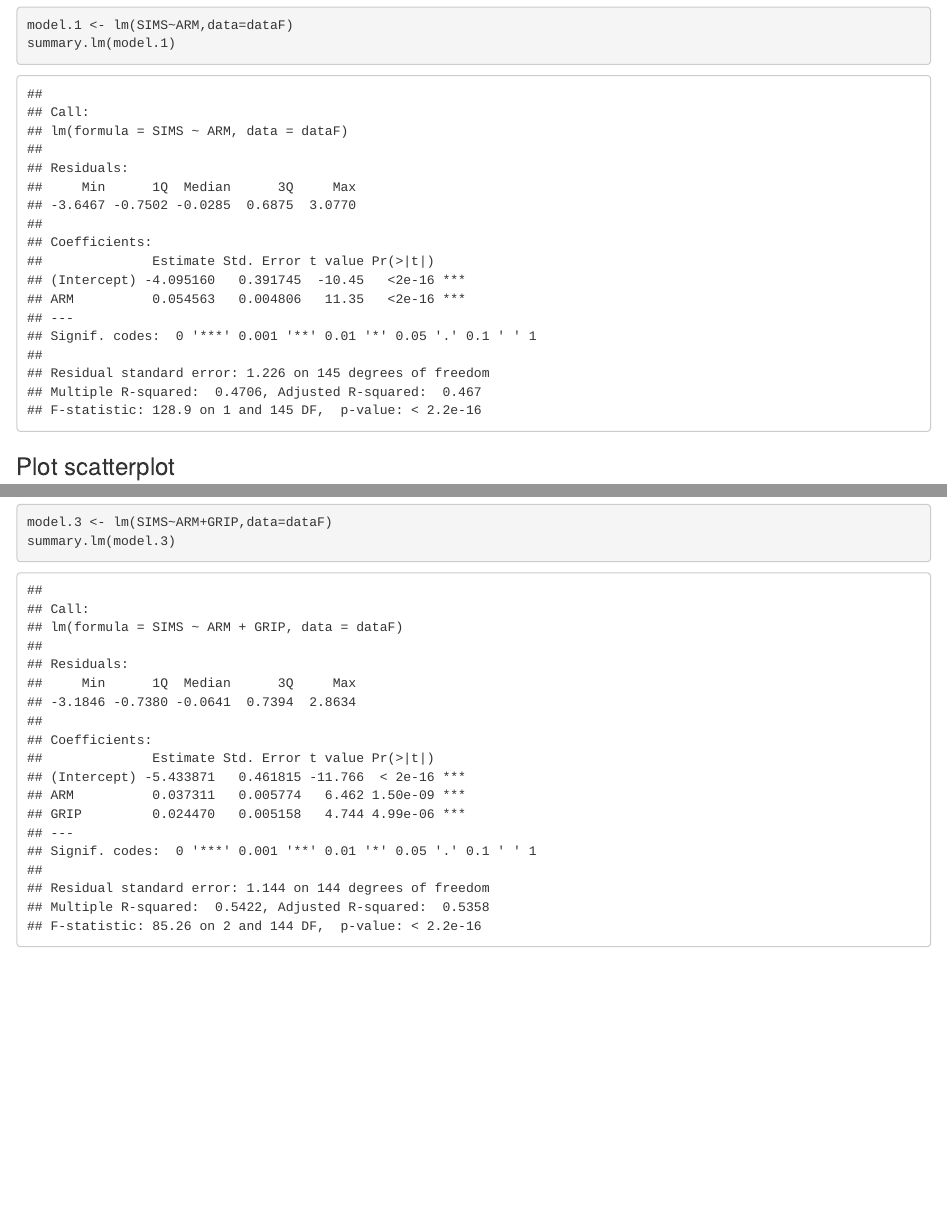
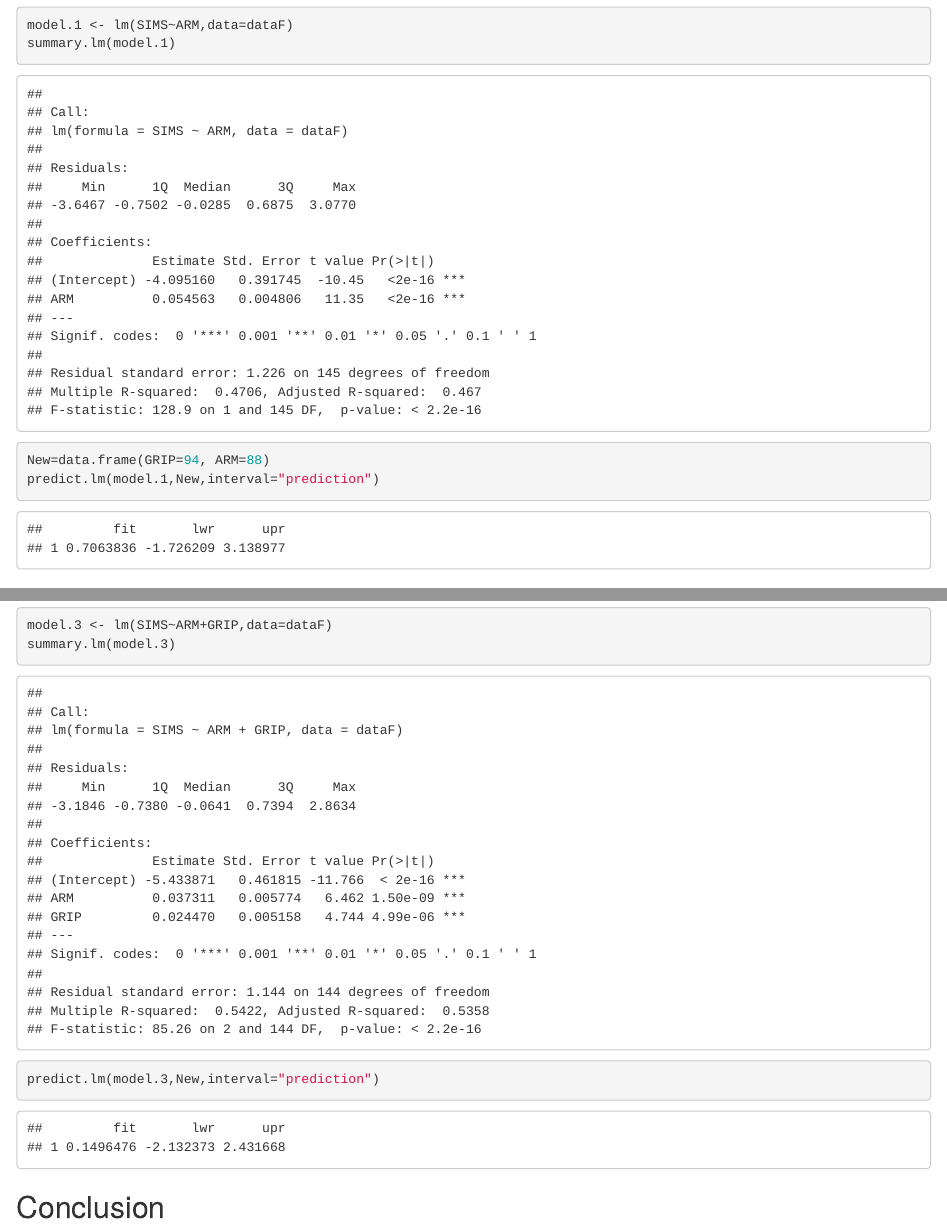
Before and after one commit to bolmos186/LMwithPred, an R Markdown document (LMwithPred.Rmd): the page in a window 1100 px wide, from 1530 px down, and a second part further down, joined at a grey line. The pictures show the output file LMwithPred.html that the author committed with the source, opened offline.

Commit message:
predictions

````diff
--- a/LMwithPred.Rmd
+++ b/LMwithPred.Rmd
@@ -44,6 +44,8 @@ basicNN + geom_point() + geom_smooth(method=lm)
 ```{r}
 model.1 <- lm(SIMS~ARM,data=dataF)
 summary.lm(model.1)
+New=data.frame(GRIP=94, ARM=88)
+predict.lm(model.1,New,interval="prediction")
 ```
 
 ### Plot scatterplot
@@ -64,4 +67,9 @@ summary.lm(model.2)
 ```{r}
 model.3 <- lm(SIMS~ARM+GRIP,data=dataF)
 summary.lm(model.3)
+predict.lm(model.3,New,interval="prediction")
 ```
+
+
+
+## Conclusion
````
Also changed, not shown: LMwithPred.html, LMwithPred.Rmd (1 more changed lines).
